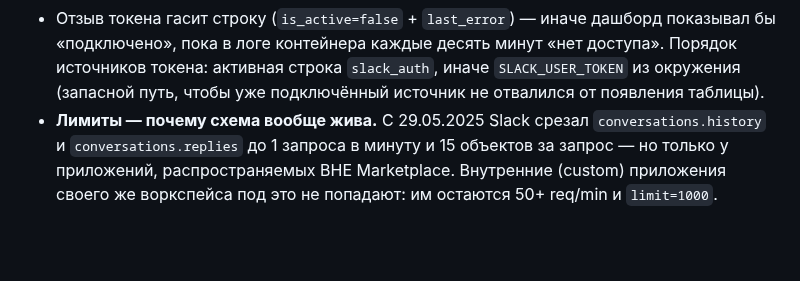
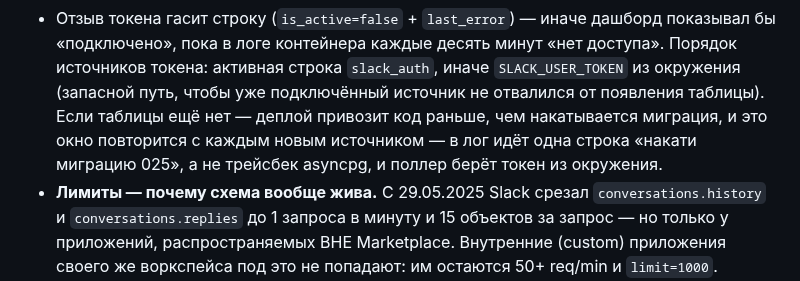
Before and after one commit to zapleoceo/muai, a Markdown page: vera3/docs/sources.md, the part around the change. Rendered like a GitHub page; blank space fills up the shorter version.

Commit message:
docs(sources): поведение при отсутствии slack_auth
Ворота докой правы: поведение при недостающей миграции — часть контракта
источника, а не деталь реализации.

Co-Authored-By: Claude Opus 5 <noreply@anthropic.com>

```diff
--- a/vera3/docs/sources.md
+++ b/vera3/docs/sources.md
@@ -168,7 +168,10 @@ Each source has its own container and writes to the same `events` table.
   показывал бы «подключено», пока в логе контейнера каждые десять минут «нет
   доступа». Порядок источников токена: активная строка `slack_auth`, иначе
   `SLACK_USER_TOKEN` из окружения (запасной путь, чтобы уже подключённый
-  источник не отвалился от появления таблицы).
+  источник не отвалился от появления таблицы). Если таблицы ещё нет — деплой
+  привозит код раньше, чем накатывается миграция, и это окно повторится с
+  каждым новым источником — в лог идёт одна строка «накати миграцию 025», а не
+  трейсбек asyncpg, и поллер берёт токен из окружения.
 - **Лимиты — почему схема вообще жива.** С 29.05.2025 Slack срезал
   `conversations.history` и `conversations.replies` до 1 запроса в минуту и
   15 объектов за запрос — но только у приложений, распространяемых ВНЕ
```
